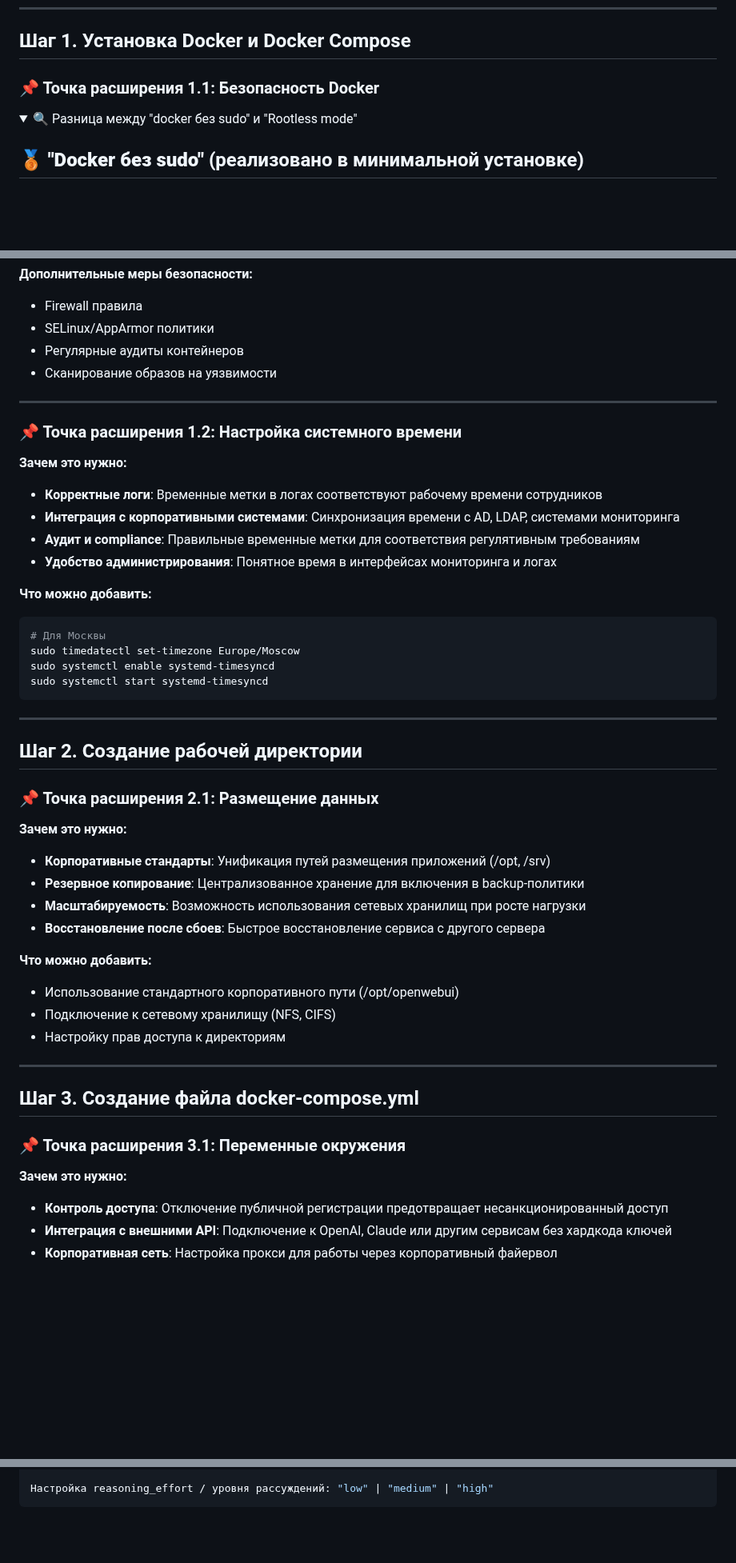
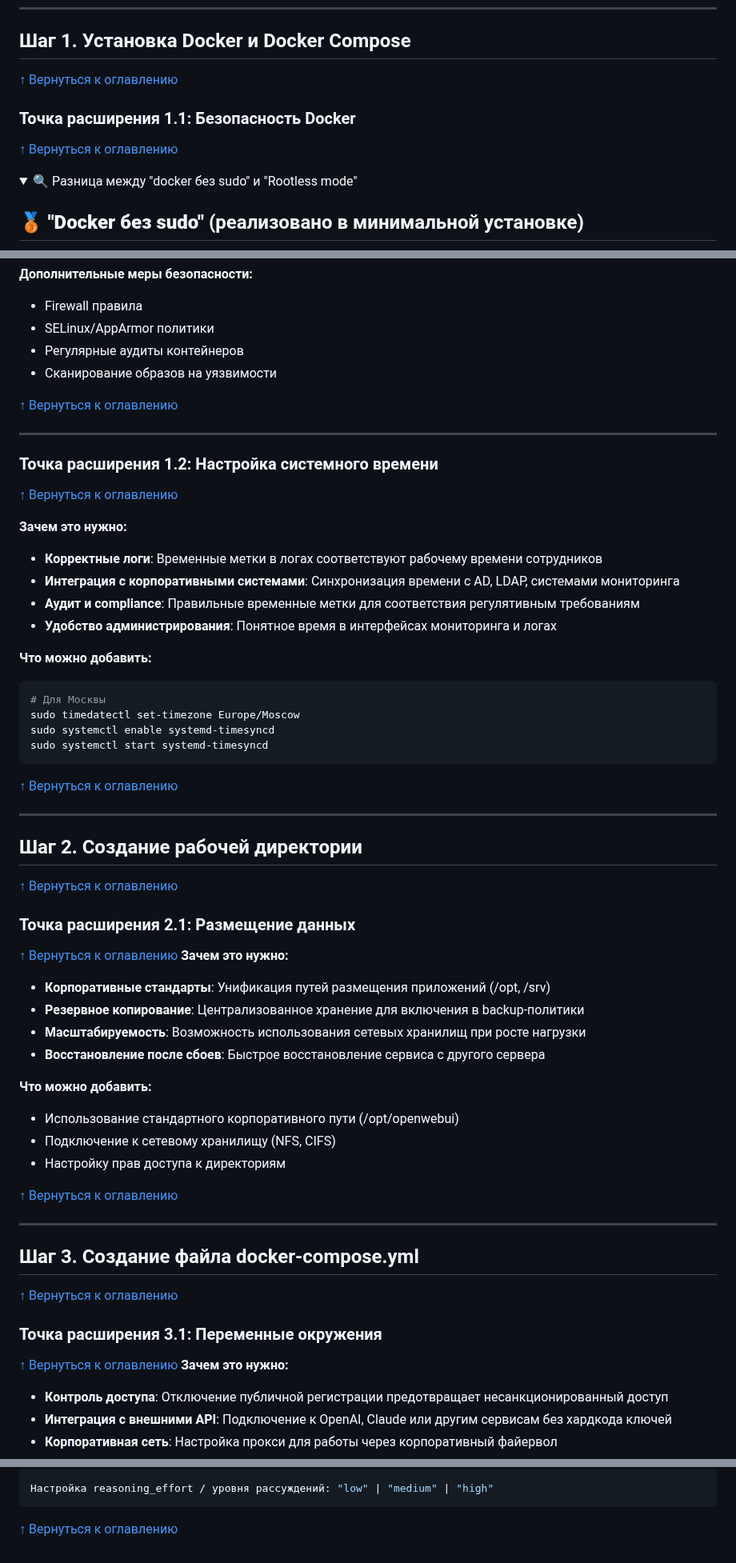
Before and after one commit to PavelAIM/demo-repository-docs, a Markdown page: inst-hbr-0-1-next-steps.md, 3 parts joined by grey strips. Shown at 80% size. Rendered like a GitHub page; folded sections open; blank space fills up the shorter version.

Commit message:
Refactor section headings and improve navigation links in inst-hbr-0-1-next-steps.md

````diff
--- a/inst-hbr-0-1-next-steps.md
+++ b/inst-hbr-0-1-next-steps.md
@@ -49,7 +53,11 @@
 
 ## Шаг 1. Установка Docker и Docker Compose
 
-### 📌 Точка расширения 1.1: Безопасность Docker
+[↑ Вернуться к оглавлению](#что-дальше)
+
+### Точка расширения 1.1: Безопасность Docker
+
+[↑ Вернуться к оглавлению](#что-дальше)
 
 <details> <summary>🔍 Разница между "docker без sudo" и "Rootless mode"</summary>
 
@@ -167,9 +175,14 @@ sudo usermod -aG docker dockeruser
 
 </details>
 
+[↑ Вернуться к оглавлению](#что-дальше)
+
 ---
 
-### 📌 Точка расширения 1.2: Настройка системного времени
+### Точка расширения 1.2: Настройка системного времени
+
+[↑ Вернуться к оглавлению](#что-дальше)
+
 **Зачем это нужно:**
 - **Корректные логи**: Временные метки в логах соответствуют рабочему времени сотрудников
 - **Интеграция с корпоративными системами**: Синхронизация времени с AD, LDAP, системами мониторинга
@@ -184,11 +197,17 @@ sudo systemctl enable systemd-timesyncd
 sudo systemctl start systemd-timesyncd
 ```
 
+[↑ Вернуться к оглавлению](#что-дальше)
+
 ---
 
 ## Шаг 2. Создание рабочей директории
 
-### 📌 Точка расширения 2.1: Размещение данных
+[↑ Вернуться к оглавлению](#что-дальше)
+
+### Точка расширения 2.1: Размещение данных
+
+[↑ Вернуться к оглавлению](#что-дальше)
 **Зачем это нужно:**
 - **Корпоративные стандарты**: Унификация путей размещения приложений (/opt, /srv)
 - **Резервное копирование**: Централизованное хранение для включения в backup-политики
@@ -200,11 +219,17 @@ sudo systemctl start systemd-timesyncd
 - Подключение к сетевому хранилищу (NFS, CIFS)
 - Настройку прав доступа к директориям
 
+[↑ Вернуться к оглавлению](#что-дальше)
+
 ---
 
 ## Шаг 3. Создание файла docker-compose.yml
 
-### 📌 Точка расширения 3.1: Переменные окружения
+[↑ Вернуться к оглавлению](#что-дальше)
+
+### Точка расширения 3.1: Переменные окружения
+
+[↑ Вернуться к оглавлению](#что-дальше)
 **Зачем это нужно:**
 - **Контроль доступа**: Отключение публичной регистрации предотвращает несанкционированный доступ
 - **Интеграция с внешними API**: Подключение к OpenAI, Claude или другим сервисам без хардкода ключей
@@ -1150,3 +1210,5 @@ Prompts Access / Доступ к промптам: ✅ ENABLED
 Настройка reasoning_effort / уровня рассуждений: "low" | "medium" | "high"
 ```
 </details>
+
+[↑ Вернуться к оглавлению](#что-дальше)
````
Also changed, not shown: other parts of inst-hbr-0-1-next-steps.md (+51 -12 lines).
